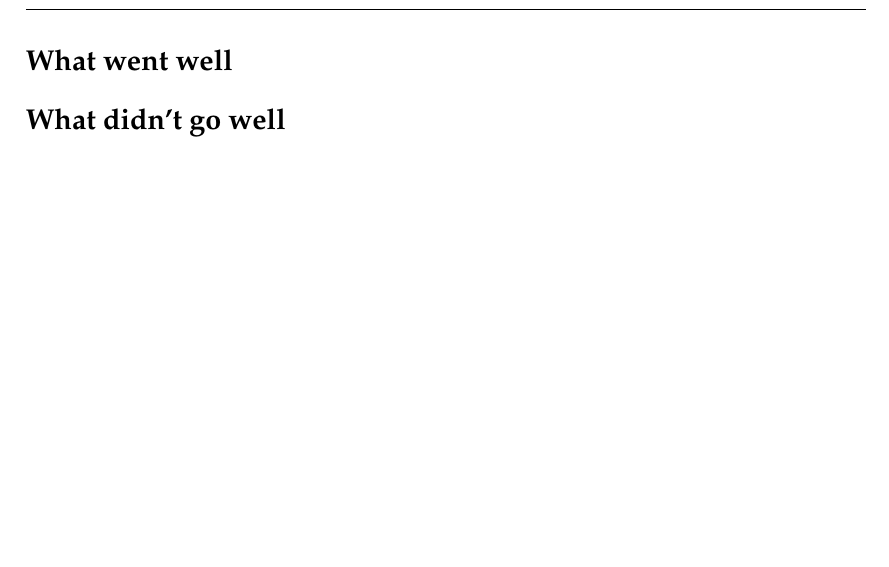
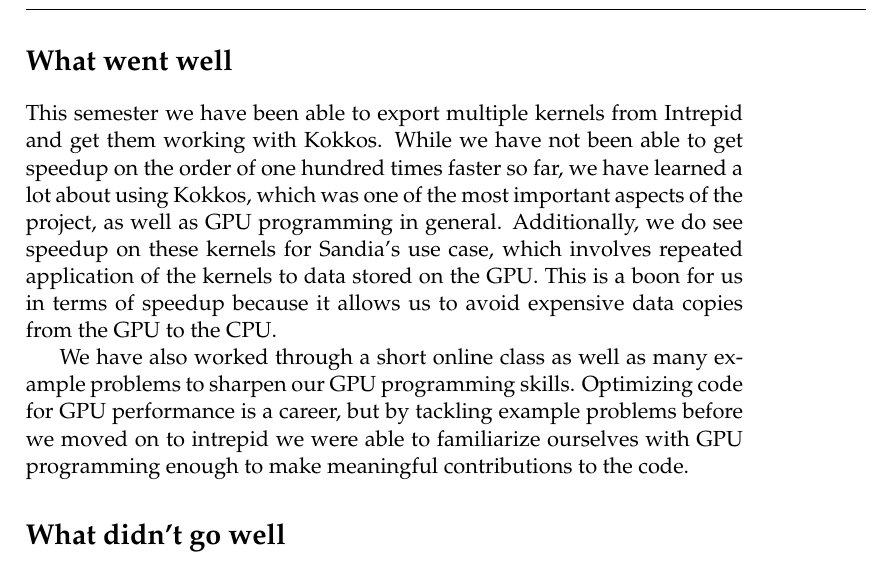
Before and after one commit to Sandia2014/midyear-report, a LaTeX thesis (midyear-report.tex): part of page 3 of 4 before the commit and part of page 3 of 5 after it, cut so that both start at the same text, the shorter picture padded with empty space. Compiled offline with pdfLaTeX.

Commit message:
Update midyear-report.tex

```diff
--- a/midyear-report.tex
+++ b/midyear-report.tex
@@ -192,6 +192,20 @@
 
 \section*{What went well}
 % Alex's section
+This semester we have been able to export multiple kernels from Intrepid and
+get them working with Kokkos. While we have not been able to get speedup
+on the order of one hundred times faster so far, we have learned a lot about
+using Kokkos, which was one of the most important aspects of the project, as well
+as GPU programming in general. Additionally, we do see speedup on these
+kernels for Sandia's use case, which involves repeated application of the kernels
+to data stored on the GPU. This is a boon for us in terms of speedup because it
+allows us to avoid expensive data copies from the GPU to the CPU.
+
+We have also worked through a short online class as well as many example
+problems to sharpen our GPU programming skills. Optimizing code for GPU performance
+is a career, but by tackling example problems before we moved on to intrepid
+we were able to familiarize ourselves with GPU programming enough to make meaningful
+contributions to the code.
 
 \section*{What didn't go well}
 % Ellen's section
```
